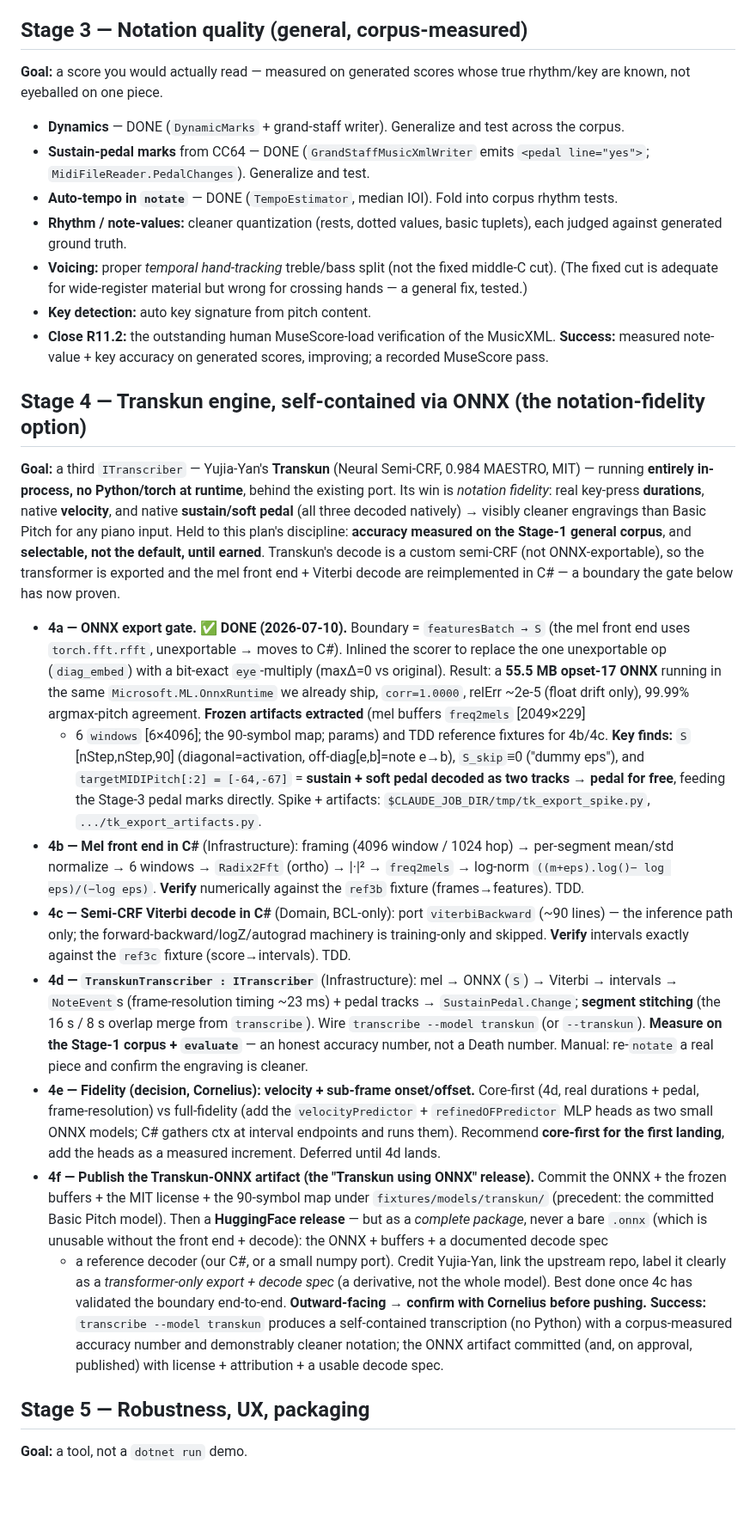
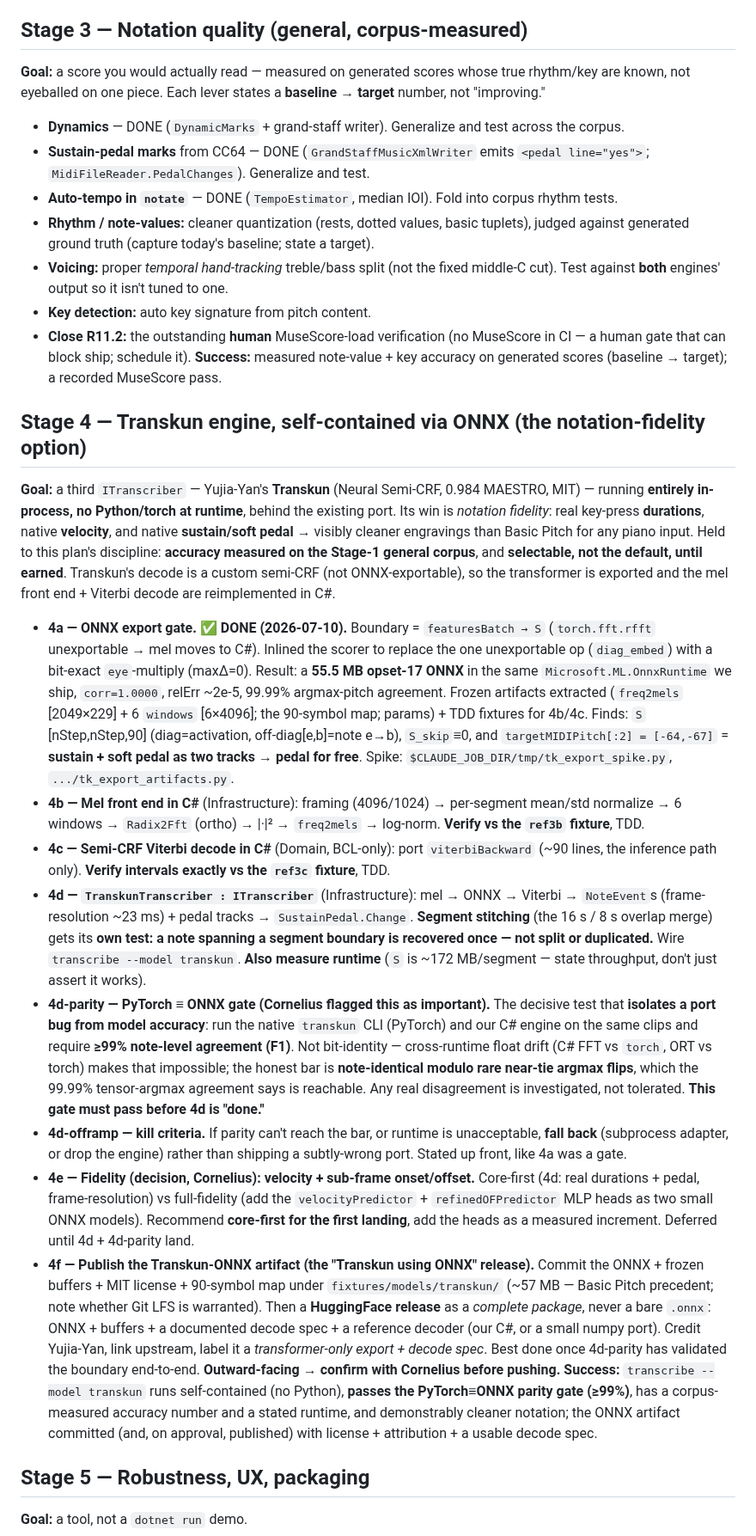
Before and after one commit to TuesdayCrowd/audio-claudio, a Markdown page: docs/plans/2026-07-10-v2-release-workplan.md, the part around one of its changes. Shown at 86% size. Rendered like a GitHub page; blank space fills up the shorter version.

```diff
--- a/docs/plans/2026-07-10-v2-release-workplan.md
+++ b/docs/plans/2026-07-10-v2-release-workplan.md
@@ -73,64 +90,72 @@ See Stage 4 and the reconciled "out of scope" note for why the earlier "skip Tra
 ## Stage 3 — Notation quality (general, corpus-measured)
 
 **Goal:** a score you would actually read — measured on generated scores whose true rhythm/key are known,
-not eyeballed on one piece.
+not eyeballed on one piece. Each lever states a **baseline → target** number, not "improving."
 - **Dynamics** — DONE (`DynamicMarks` + grand-staff writer). Generalize and test across the corpus.
 - **Sustain-pedal marks** from CC64 — DONE (`GrandStaffMusicXmlWriter` emits `<pedal line="yes">`;
   `MidiFileReader.PedalChanges`). Generalize and test.
 - **Auto-tempo in `notate`** — DONE (`TempoEstimator`, median IOI). Fold into corpus rhythm tests.
-- **Rhythm / note-values:** cleaner quantization (rests, dotted values, basic tuplets), each judged
-  against generated ground truth.
-- **Voicing:** proper *temporal hand-tracking* treble/bass split (not the fixed middle-C cut). (The
-  fixed cut is adequate for wide-register material but wrong for crossing hands — a general fix, tested.)
+- **Rhythm / note-values:** cleaner quantization (rests, dotted values, basic tuplets), judged against
+  generated ground truth (capture today's baseline; state a target).
+- **Voicing:** proper *temporal hand-tracking* treble/bass split (not the fixed middle-C cut). Test
+  against **both** engines' output so it isn't tuned to one.
 - **Key detection:** auto key signature from pitch content.
-- **Close R11.2:** the outstanding human MuseScore-load verification of the MusicXML.
-**Success:** measured note-value + key accuracy on generated scores, improving; a recorded MuseScore pass.
+- **Close R11.2:** the outstanding **human** MuseScore-load verification (no MuseScore in CI — a human
+  gate that can block ship; schedule it).
+**Success:** measured note-value + key accuracy on generated scores (baseline → target); a recorded
+MuseScore pass.
 
 ## Stage 4 — Transkun engine, self-contained via ONNX (the notation-fidelity option)
 
 **Goal:** a third `ITranscriber` — Yujia-Yan's **Transkun** (Neural Semi-CRF, 0.984 MAESTRO, MIT) — running
 **entirely in-process, no Python/torch at runtime**, behind the existing port. Its win is *notation
-fidelity*: real key-press **durations**, native **velocity**, and native **sustain/soft pedal** (all three
-decoded natively) → visibly cleaner engravings than Basic Pitch for any piano input. Held to this plan's
-discipline: **accuracy measured on the Stage-1 general corpus**, and **selectable, not the default, until
-earned**. Transkun's decode is a custom semi-CRF (not ONNX-exportable), so the transformer is exported and
-the mel front end + Viterbi decode are reimplemented in C# — a boundary the gate below has now proven.
+fidelity*: real key-press **durations**, native **velocity**, and native **sustain/soft pedal** → visibly
+cleaner engravings than Basic Pitch for any piano input. Held to this plan's discipline: **accuracy measured
+on the Stage-1 general corpus**, and **selectable, not the default, until earned**. Transkun's decode is a
+custom semi-CRF (not ONNX-exportable), so the transformer is exported and the mel front end + Viterbi decode
+are reimplemented in C#.
 
-- **4a — ONNX export gate. ✅ DONE (2026-07-10).** Boundary = `featuresBatch → S` (the mel front end uses
-  `torch.fft.rfft`, unexportable → moves to C#). Inlined the scorer to replace the one unexportable op
-  (`diag_embed`) with a bit-exact `eye`-multiply (maxΔ=0 vs original). Result: a **55.5 MB opset-17 ONNX**
-  running in the same `Microsoft.ML.OnnxRuntime` we already ship, `corr=1.0000`, relErr ~2e-5 (float drift
-  only), 99.99% argmax-pitch agreement. **Frozen artifacts extracted** (mel buffers `freq2mels` [2049×229]
-  + 6 `windows` [6×4096]; the 90-symbol map; params) and TDD reference fixtures for 4b/4c. **Key finds:**
-  `S` [nStep,nStep,90] (diagonal=activation, off-diag[e,b]=note e→b), `S_skip`≡0 ("dummy eps"), and
-  `targetMIDIPitch[:2] = [-64,-67]` = **sustain + soft pedal decoded as two tracks → pedal for free**,
-  feeding the Stage-3 pedal marks directly. Spike + artifacts: `$CLAUDE_JOB_DIR/tmp/tk_export_spike.py`,
-  `.../tk_export_artifacts.py`.
-- **4b — Mel front end in C#** (Infrastructure): framing (4096 window / 1024 hop) → per-segment
-  mean/std normalize → 6 windows → `Radix2Fft` (ortho) → |·|² → `freq2mels` → log-norm `((m+eps).log()−
-  log eps)/(−log eps)`. **Verify** numerically against the `ref3b` fixture (frames→features). TDD.
-- **4c — Semi-CRF Viterbi decode in C#** (Domain, BCL-only): port `viterbiBackward` (~90 lines) — the
-  inference path only; the forward-backward/logZ/autograd machinery is training-only and skipped.
-  **Verify** intervals exactly against the `ref3c` fixture (score→intervals). TDD.
-- **4d — `TranskunTranscriber : ITranscriber`** (Infrastructure): mel → ONNX (`S`) → Viterbi → intervals →
-  `NoteEvent`s (frame-resolution timing ~23 ms) + pedal tracks → `SustainPedal.Change`; **segment
-  stitching** (the 16 s / 8 s overlap merge from `transcribe`). Wire `transcribe --model transkun` (or
-  `--transkun`). **Measure on the Stage-1 corpus + `evaluate`** — an honest accuracy number, not a Death
-  number. Manual: re-`notate` a real piece and confirm the engraving is cleaner.
-- **4e — Fidelity (decision, Cornelius): velocity + sub-frame onset/offset.** Core-first (4d, real
+- **4a — ONNX export gate. ✅ DONE (2026-07-10).** Boundary = `featuresBatch → S` (`torch.fft.rfft`
+  unexportable → mel moves to C#). Inlined the scorer to replace the one unexportable op (`diag_embed`)
+  with a bit-exact `eye`-multiply (maxΔ=0). Result: a **55.5 MB opset-17 ONNX** in the same
+  `Microsoft.ML.OnnxRuntime` we ship, `corr=1.0000`, relErr ~2e-5, 99.99% argmax-pitch agreement. Frozen
+  artifacts extracted (`freq2mels` [2049×229] + 6 `windows` [6×4096]; the 90-symbol map; params) + TDD
+  fixtures for 4b/4c. Finds: `S` [nStep,nStep,90] (diag=activation, off-diag[e,b]=note e→b), `S_skip`≡0,
+  and `targetMIDIPitch[:2] = [-64,-67]` = **sustain + soft pedal as two tracks → pedal for free**. Spike:
+  `$CLAUDE_JOB_DIR/tmp/tk_export_spike.py`, `.../tk_export_artifacts.py`.
+- **4b — Mel front end in C#** (Infrastructure): framing (4096/1024) → per-segment mean/std normalize → 6
+  windows → `Radix2Fft` (ortho) → |·|² → `freq2mels` → log-norm. **Verify vs the `ref3b` fixture**, TDD.
+- **4c — Semi-CRF Viterbi decode in C#** (Domain, BCL-only): port `viterbiBackward` (~90 lines, the
+  inference path only). **Verify intervals exactly vs the `ref3c` fixture**, TDD.
+- **4d — `TranskunTranscriber : ITranscriber`** (Infrastructure): mel → ONNX → Viterbi → `NoteEvent`s
+  (frame-resolution ~23 ms) + pedal tracks → `SustainPedal.Change`. **Segment stitching** (the 16 s / 8 s
+  overlap merge) gets its **own test: a note spanning a segment boundary is recovered once — not split or
+  duplicated.** Wire `transcribe --model transkun`. **Also measure runtime** (`S` is ~172 MB/segment —
+  state throughput, don't just assert it works).
+- **4d-parity — PyTorch ≡ ONNX gate (Cornelius flagged this as important).** The decisive test that
+  **isolates a port bug from model accuracy**: run the native `transkun` CLI (PyTorch) and our C# engine on
+  the same clips and require **≥99% note-level agreement (F1)**. Not bit-identity — cross-runtime float
+  drift (C# FFT vs `torch`, ORT vs torch) makes that impossible; the honest bar is **note-identical modulo
+  rare near-tie argmax flips**, which the 99.99% tensor-argmax agreement says is reachable. Any real
+  disagreement is investigated, not tolerated. **This gate must pass before 4d is "done."**
+- **4d-offramp — kill criteria.** If parity can't reach the bar, or runtime is unacceptable, **fall back**
+  (subprocess adapter, or drop the engine) rather than shipping a subtly-wrong port. Stated up front, like
+  4a was a gate.
+- **4e — Fidelity (decision, Cornelius): velocity + sub-frame onset/offset.** Core-first (4d: real
   durations + pedal, frame-resolution) vs full-fidelity (add the `velocityPredictor` + `refinedOFPredictor`
-  MLP heads as two small ONNX models; C# gathers ctx at interval endpoints and runs them). Recommend
-  **core-first for the first landing**, add the heads as a measured increment. Deferred until 4d lands.
-- **4f — Publish the Transkun-ONNX artifact (the "Transkun using ONNX" release).** Commit the ONNX + the
-  frozen buffers + the MIT license + the 90-symbol map under `fixtures/models/transkun/` (precedent: the
-  committed Basic Pitch model). Then a **HuggingFace release** — but as a *complete package*, never a bare
-  `.onnx` (which is unusable without the front end + decode): the ONNX + buffers + a documented decode spec
-  + a reference decoder (our C#, or a small numpy port). Credit Yujia-Yan, link the upstream repo, label it
-  clearly as a *transformer-only export + decode spec* (a derivative, not the whole model). Best done once
-  4c has validated the boundary end-to-end. **Outward-facing → confirm with Cornelius before pushing.**
-**Success:** `transcribe --model transkun` produces a self-contained transcription (no Python) with a
-corpus-measured accuracy number and demonstrably cleaner notation; the ONNX artifact committed (and,
-on approval, published) with license + attribution + a usable decode spec.
+  MLP heads as two small ONNX models). Recommend **core-first for the first landing**, add the heads as a
+  measured increment. Deferred until 4d + 4d-parity land.
+- **4f — Publish the Transkun-ONNX artifact (the "Transkun using ONNX" release).** Commit the ONNX + frozen
+  buffers + MIT license + 90-symbol map under `fixtures/models/transkun/` (~57 MB — Basic Pitch precedent;
+  note whether Git LFS is warranted). Then a **HuggingFace release** as a *complete package*, never a bare
+  `.onnx`: ONNX + buffers + a documented decode spec + a reference decoder (our C#, or a small numpy port).
+  Credit Yujia-Yan, link upstream, label it a *transformer-only export + decode spec*. Best done once
+  4d-parity has validated the boundary end-to-end. **Outward-facing → confirm with Cornelius before
+  pushing.**
+**Success:** `transcribe --model transkun` runs self-contained (no Python), **passes the PyTorch≡ONNX
+parity gate (≥99%)**, has a corpus-measured accuracy number and a stated runtime, and demonstrably cleaner
+notation; the ONNX artifact committed (and, on approval, published) with license + attribution + a usable
+decode spec.
 
 ## Stage 5 — Robustness, UX, packaging
 
```
Also changed, not shown: other parts of docs/plans/2026-07-10-v2-release-workplan.md (+48 -29 lines).
